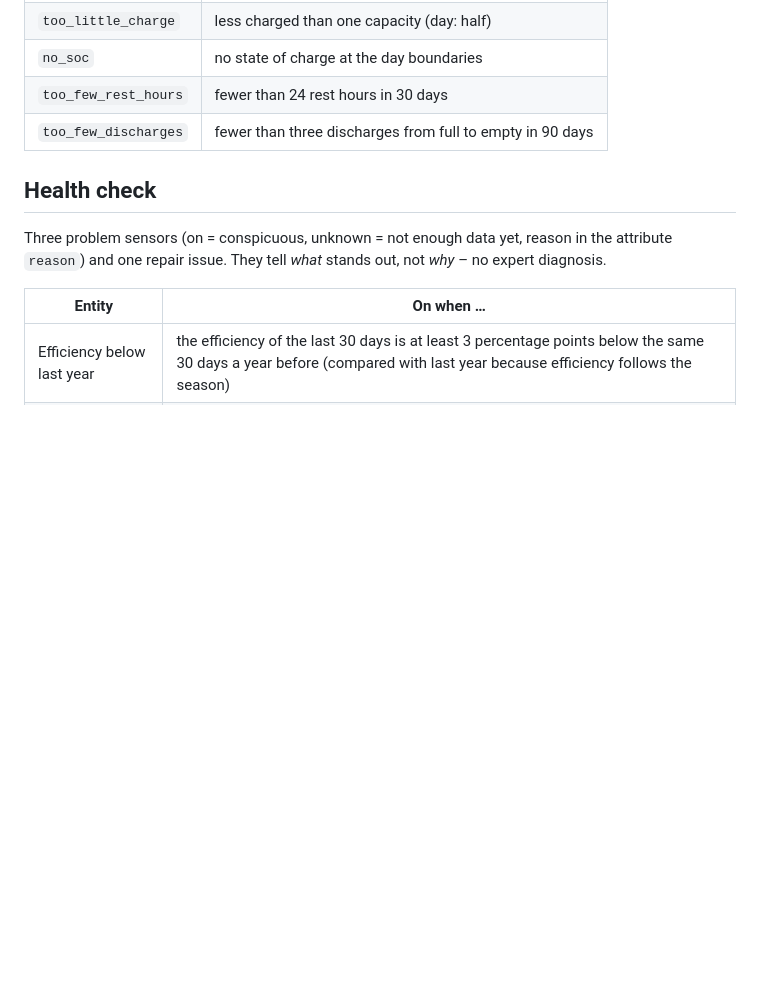
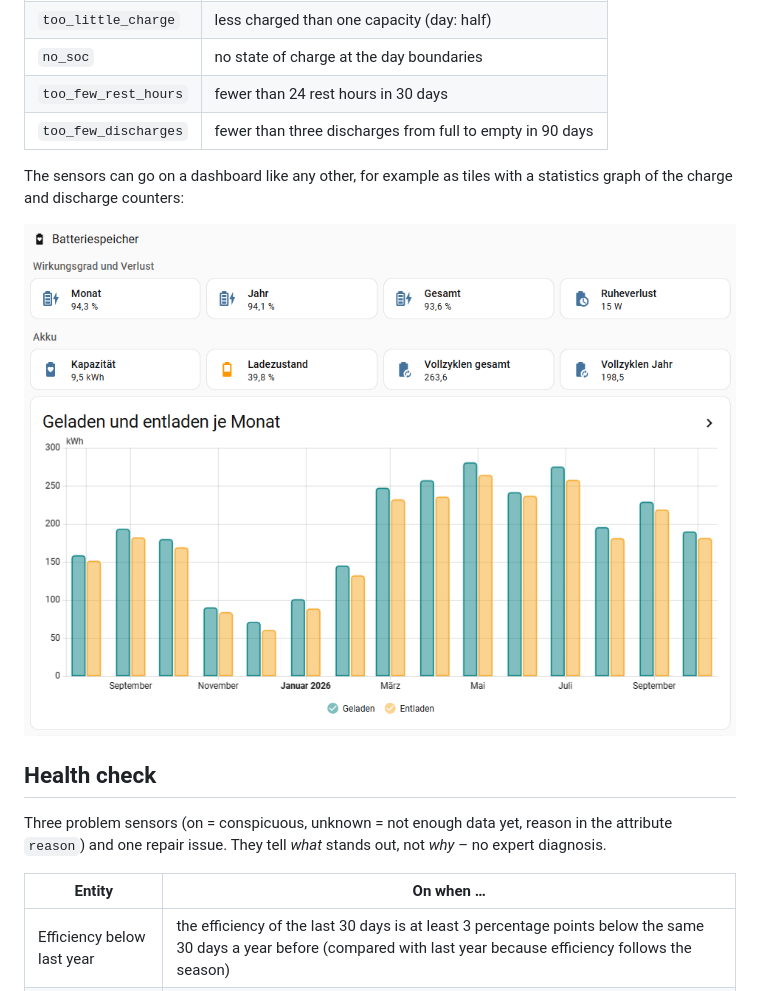
Before and after one commit to speicherwacht/integration, a Markdown page: README.en.md, the part around one of its changes. Drawn GitHub-style; pictures changed too: assets/screenshots/dashboard_energie.png (added); blank space fills up the shorter version.

Commit message:
README: Screenshots Gerät und Dashboard
Echte Werte der Testanlage (Freigabe des Inhabers), ohne Seriennummern.

Co-Authored-By: Claude Opus 5.5 <noreply@anthropic.com>

```diff
--- a/README.en.md
+++ b/README.en.md
@@ -109,6 +111,10 @@ Attributes show what a value is made of: charged, discharged, change of stored e
 | `too_few_rest_hours` | fewer than 24 rest hours in 30 days |
 | `too_few_discharges` | fewer than three discharges from full to empty in 90 days |
 
+The sensors can go on a dashboard like any other, for example as tiles with a statistics graph of the charge and discharge counters:
+
+<img src="https://raw.githubusercontent.com/speicherwacht/integration/main/assets/screenshots/dashboard_energie.png" alt="Dashboard section with efficiency per month, year and overall, rest loss, capacity, state of charge, full cycles and a bar chart of the energy charged and discharged per month (German UI)" width="720">
+
 ## Health check
 
 Three problem sensors (on = conspicuous, unknown = not enough data yet, reason in the attribute `reason`) and one repair issue. They tell *what* stands out, not *why* – no expert diagnosis.
```
Also changed, not shown: other parts of README.en.md (+2 -0 lines), README.md (+6 -0 lines), assets/screenshots/geraet.png (added).
